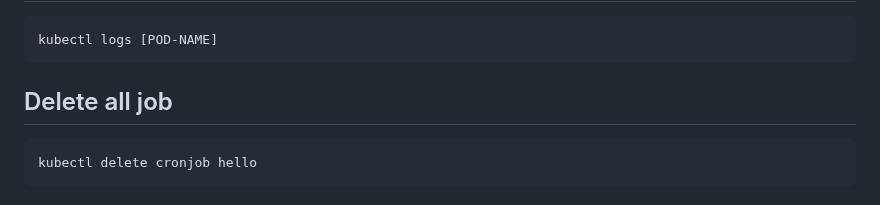
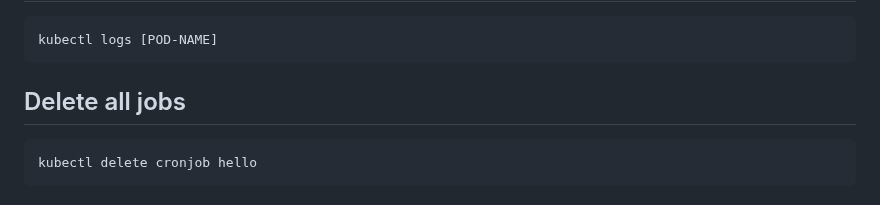
Before and after one commit to agapasieka/Terraform-GoogleCloudPlatform, a Markdown page: GKE/deploy_jobs_on_gke/README.md, the part around the change. Rendered like a GitHub page.

````diff
--- a/GKE/deploy_jobs_on_gke/README.md
+++ b/GKE/deploy_jobs_on_gke/README.md
@@ -144,7 +144,7 @@ kubectl logs [POD-NAME]
   ```
 
 <!-- Task15 -->
-##  Delete all job
+##  Delete all jobs
   ```sh
 kubectl delete cronjob hello
   ```
````
